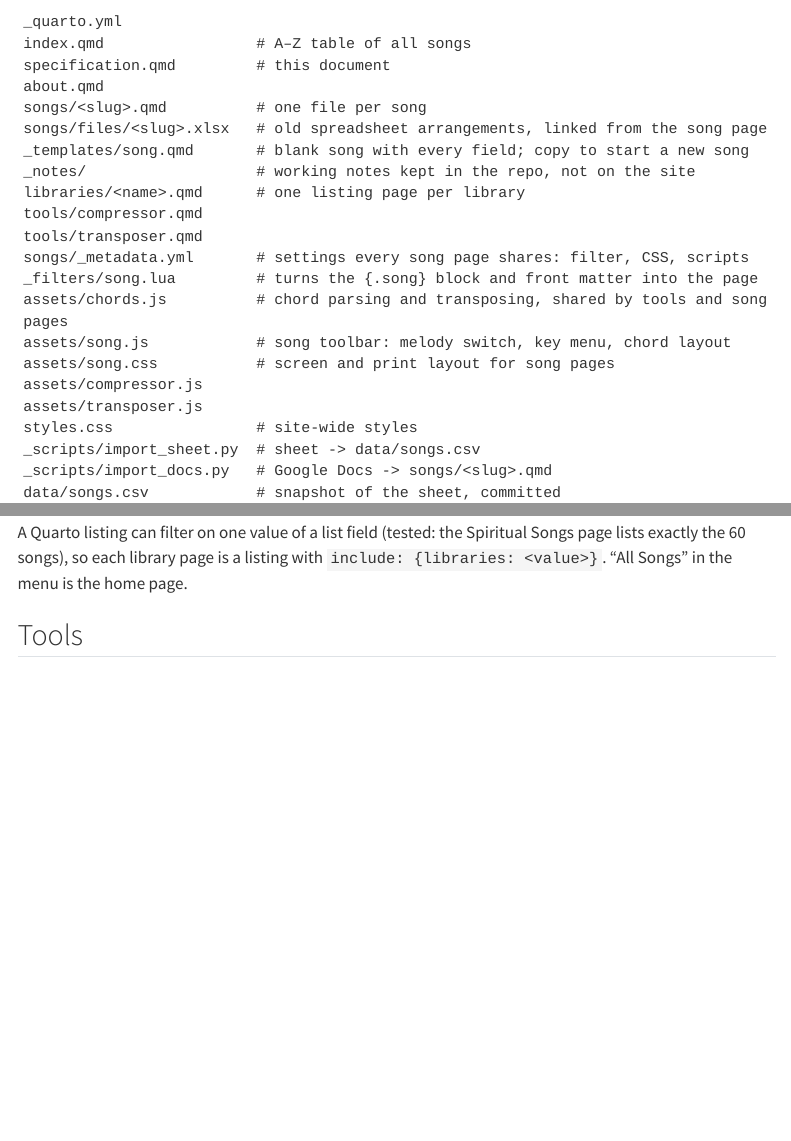
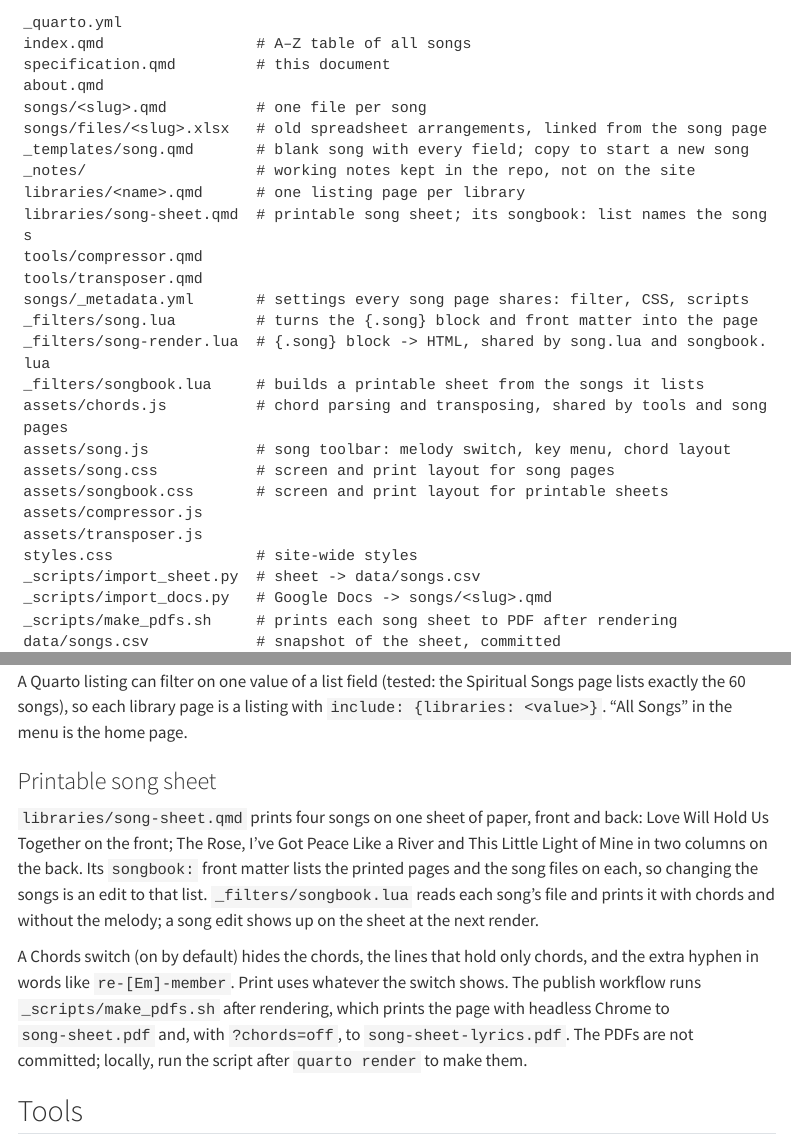
Before and after one commit to iamstein/ukeskywalker, a Quarto document (specification.qmd): the page in a window 1100 px wide, from 1970 px down before the commit and from 1990 px down after it, so that both start at the same text, and a second part further down, joined at a grey line. Rendered offline with R 4.5, knitr and Pandoc in place of Quarto, with nearby package versions; menus at the side of the page are left out; long lines of code are wrapped.

Commit message:
Add a printable song sheet with a chords switch
Four songs on one sheet, front and back, with chords and no melody.
The page reads the songs from their files, has a Chords switch, and
the publish workflow prints it to two PDFs: with chords and lyrics only.
Song rendering moves to _filters/song-render.lua so both filters share it.

Co-Authored-By: Claude Opus 5.5 <noreply@anthropic.com>
Claude-Session: https://claude.ai/code/session_014ky51HUGne8PYFYC6PZFgA

````diff
--- a/.github/workflows/publish.yml
+++ b/.github/workflows/publish.yml
@@ -27,6 +27,9 @@ jobs:
       - name: Render site
         uses: quarto-dev/quarto-actions/render@v2
 
+      - name: Print song sheets to PDF
+        run: _scripts/make_pdfs.sh
+
       - name: Upload Pages artifact
         uses: actions/upload-pages-artifact@v3
         with:
--- /dev/null
+++ b/_filters/song-render.lua
@@ -0,0 +1,23 @@
+-- Shared by song.lua and songbook.lua: turn a ```{.song} block into HTML.
+
+local function esc(s)
+  return (s:gsub("&", "&amp;"):gsub("<", "&lt;"):gsub(">", "&gt;"):gsub('"', "&quot;"))
+end
+
+local function str(v)
+  if v == nil then return nil end
+  local s = pandoc.utils.stringify(v)
+  if s == "" then return nil end
+  return s
+end
+
+-- A chord is a root note and any suffix; [x], [riff], [Chorus] are notes.
+local function is_chord(inside)
+  for part in inside:gmatch("[^,;%s]+") do
+    if not part:match("^[A-G][#b]?[^%s,;]*$") then return false end
+  end
+  return inside:match("%S") ~= nil
+end
+
+local function lyrics_html(text)
+  local out, pos = {}, 1
@@ -0,0 +27 @@
+      out[#out + 1] = "</span></span>"
@@ -0,0 +39,53 @@
+    if s == nil then break end
+    if is_chord(inside) then
+      close()
+      out[#out + 1] = '<span class="ch"><span class="chord" data-chord="' .. esc(inside) .. '">'
+        .. esc(inside) .. '</span><span class="ly">'
+      chunk_open = true
+    else
+      if not chunk_open then out[#out + 1] = '<span class="ch"><span class="ly">' chunk_open = true end
+      out[#out + 1] = '<span class="mark">[' .. esc(inside) .. ']</span>'
+    end
+    pos = e + 1
+  end
+  close()
+  return table.concat(out)
+end
+
+local function is_label(line)
+  return line:match(":$") and not line:find("%[")
+end
+
+-- opts.melody = false leaves the melody out (used by the printable pages).
+local function song_html(code, opts)
+  opts = opts or {}
+  local out = {}
+  local has_melody = false
+  for raw in (code .. "\n"):gmatch("([^\n]*)\n") do
+    local line = raw:gsub("%s+$", "")
+    if line == "" then
+      out[#out + 1] = '<div class="song-gap"></div>'
+    elseif line:match("^#") then
+      out[#out + 1] = '<div class="song-note">' .. esc(line:gsub("^#%s*", "")) .. '</div>'
+    elseif is_label(line) then
+      out[#out + 1] = '<div class="song-label">' .. esc(line:sub(1, -2)) .. '</div>'
+    else
+      line = line:gsub("^\\#", "#")
+      local lyr, mel = line:match("^(.-)%s*|%s+(.*)$")
+      if lyr == nil then lyr, mel = line, nil end
+      if opts.melody == false then mel = nil end
+      if mel then has_melody = true end
+      -- A line with only chords on it (and maybe "x2") is hidden with the chords.
+      local words = lyr:gsub("%[[^%]]*%]", ""):gsub("[xX]%d+", "")
+      local line_cls = words:match("%a") and "song-line" or "song-line chords-only"
+      -- re-[Em]-member: the second hyphen is only there for the chord.
+      lyr = lyr:gsub("%-(%[[^%]]*%])%-", "-%1\1")
+      out[#out + 1] = '<div class="' .. line_cls .. '"><div class="song-lyrics">' .. lyrics_html(lyr)
+        .. '</div><div class="song-melody">' .. esc(mel or "") .. '</div></div>'
+    end
+  end
+  local cls = has_melody and "song has-melody" or "song"
+  return '<div class="' .. cls .. '">' .. table.concat(out, "\n") .. '</div>'
+end
+
+return { esc = esc, str = str, song_html = song_html }
--- a/_filters/song.lua
+++ b/_filters/song.lua
@@ -87,3 +9,4 @@ end
+local esc, str, song_html = R.esc, R.str, R.song_html
 
 local LIBRARY_NAMES = {
   ["spiritual"] = "Spiritual Songs",
--- /dev/null
+++ b/_filters/songbook.lua
@@ -0,0 +1,25 @@
+-- Render a printable song sheet.
+--
+-- The page's front matter lists the printed pages and the songs on each, by
+-- the song file's name:
+--
+--   songbook:
+--     - [love-will-hold-us-together]
+--     - [the-rose, this-little-light-of-mine]
+--
+-- Each song is read from songs/<name>.qmd and printed with its chords but
+-- without the melody. Each list item starts a new printed page.
+
+local R = dofile(pandoc.path.join({ pandoc.path.directory(PANDOC_SCRIPT_FILE), "song-render.lua" }))
+local esc, str, song_html = R.esc, R.str, R.song_html
+
+local function read_song(name)
+  local path = pandoc.path.join({ quarto.project.directory, "songs", name .. ".qmd" })
+  local f = io.open(path, "r")
+  if not f then
+    quarto.log.warning("songbook: no song file " .. path)
+    return nil
+  end
+  local doc = pandoc.read(f:read("a"), "markdown")
+  f:close()
+  local code
@@ -0,0 +35,3 @@
+  local meta, code = read_song(name)
+  if not meta then return "" end
+  local about = {}
@@ -0,0 +44,16 @@
+    .. (code and song_html(code, { melody = false }) or "")
+    .. '</section>'
+end
+
+function Pandoc(doc)
+  if not FORMAT:match("html") or not doc.meta.songbook then return doc end
+  local pages = {}
+  for _, page in ipairs(doc.meta.songbook) do
+    local songs = {}
+    for _, name in ipairs(page) do songs[#songs + 1] = song_section(str(name)) end
+    local cls = #songs > 1 and "sheet-page sheet-columns" or "sheet-page"
+    pages[#pages + 1] = '<div class="' .. cls .. '">' .. table.concat(songs, "\n") .. '</div>'
+  end
+  doc.blocks:insert(pandoc.RawBlock("html", '<div class="songbook">' .. table.concat(pages, "\n") .. '</div>'))
+  return doc
+end
--- a/_quarto.yml
+++ b/_quarto.yml
@@ -37,6 +37,9 @@ website:
             text: Trendy Wendy and the Yeastbombs
           - href: libraries/kids.qmd
             text: Kid Songs
+          - text: "---"
+          - href: libraries/song-sheet.qmd
+            text: Printable Song Sheet
       - href: tools/compressor.qmd
         text: Compressor
       - href: tools/transposer.qmd
--- /dev/null
+++ b/assets/songbook.css
@@ -0,0 +1,7 @@
+/* Printable song sheets. The HTML comes from _filters/songbook.lua and the
+   song lines use the styles in song.css. */
+
+.sheet-actions { margin-bottom: 1.5rem; }
+.sheet-actions .btn { margin: 0.25rem 0.5rem 0.25rem 0; }
+
+.sheet-page + .sheet-page {
@@ -0,0 +18,5 @@
+.no-chords .chord, .no-chords .chord-hyphen, .no-chords .chords-only { display: none !important; }
+.no-chords .song-lyrics, .no-chords .ly { white-space: normal; }
+
+@media (min-width: 900px) {
+  .sheet-columns { columns: 2; column-gap: 3rem; }
@@ -0,0 +31,4 @@
+  .page-columns { display: block !important; }
+  .sheet-page { break-after: page; border: none !important; margin: 0 !important; padding: 0 !important; }
+  .sheet-page:last-child { break-after: auto; }
+  .sheet-columns { columns: 2; column-gap: 0.4in; }
@@ -0,0 +40,3 @@
+  .sheet-columns .song { font-size: 12pt; }
+  .song .chord { color: #000; }
+}
--- /dev/null
+++ b/libraries/song-sheet.qmd
@@ -0,0 +1,33 @@
+---
+title: "Printable Song Sheet"
+toc: false
+filters:
+  - ../_filters/songbook.lua
+format:
+  html:
+    css:
+      - ../assets/song.css
+      - ../assets/songbook.css
+# Each item is one printed page. The songs come from songs/<name>.qmd,
+# printed with chords and without melody.
+songbook:
+  - [love-will-hold-us-together]
+  - [the-rose, ive-got-peace-like-a-river, this-little-light-of-mine]
+---
+
+::: {.sheet-actions}
+Four songs on one sheet of paper, printed front and back.
+
+<div class="form-check form-switch">
+<input class="form-check-input" type="checkbox" role="switch" id="chords-switch" checked>
+<label class="form-check-label" for="chords-switch">Chords</label>
+</div>
+
+<a class="btn btn-primary" href="song-sheet.pdf" download><i class="bi bi-file-earmark-pdf"></i> PDF with chords</a>
+<a class="btn btn-outline-primary" href="song-sheet-lyrics.pdf" download><i class="bi bi-file-earmark-pdf"></i> PDF, lyrics only</a>
+<button class="btn btn-outline-secondary" type="button" onclick="window.print()"><i class="bi bi-printer"></i> Print</button>
+:::
+
+```{=html}
+<script>
+// Chords switch. ?chords=off starts with it off (used to make the lyrics-only PDF).
@@ -0,0 +42,2 @@
+</script>
+```
--- a/specification.qmd
+++ b/specification.qmd
@@ -73,18 +73,23 @@ songs/files/<slug>.xlsx   # old spreadsheet arrangements, linked from the song p
 _templates/song.qmd       # blank song with every field; copy to start a new song
 _notes/                   # working notes kept in the repo, not on the site
 libraries/<name>.qmd      # one listing page per library
+libraries/song-sheet.qmd  # printable song sheet; its songbook: list names the songs
 tools/compressor.qmd
 tools/transposer.qmd
 songs/_metadata.yml       # settings every song page shares: filter, CSS, scripts
 _filters/song.lua         # turns the {.song} block and front matter into the page
+_filters/song-render.lua  # {.song} block -> HTML, shared by song.lua and songbook.lua
+_filters/songbook.lua     # builds a printable sheet from the songs it lists
 assets/chords.js          # chord parsing and transposing, shared by tools and song pages
 assets/song.js            # song toolbar: melody switch, key menu, chord layout
 assets/song.css           # screen and print layout for song pages
+assets/songbook.css       # screen and print layout for printable sheets
 assets/compressor.js
 assets/transposer.js
 styles.css                # site-wide styles
 _scripts/import_sheet.py  # sheet -> data/songs.csv
 _scripts/import_docs.py   # Google Docs -> songs/<slug>.qmd
+_scripts/make_pdfs.sh     # prints each song sheet to PDF after rendering
 data/songs.csv            # snapshot of the sheet, committed
 data/raw/                 # raw Doc exports, not committed
 data/import-report.md     # what the import could not read cleanly
@@ -299,6 +304,24 @@ Spiritual Songs page lists exactly the 60 songs), so each library page is a
 listing with `include: {libraries: <value>}`. "All Songs" in the menu is the
 home page.
 
+### Printable song sheet
+
+`libraries/song-sheet.qmd` prints four songs on one sheet of paper, front and
+back: Love Will Hold Us Together on the front; The Rose, I've Got Peace Like a
+River and This Little Light of Mine in two columns on the back. Its
+`songbook:` front matter lists the printed pages and the song files on each,
+so changing the songs is an edit to that list. `_filters/songbook.lua` reads
+each song's file and prints it with chords and without the melody; a song
+edit shows up on the sheet at the next render.
+
+A Chords switch (on by default) hides the chords, the lines that hold only
+chords, and the extra hyphen in words like `re-[Em]-member`. Print uses
+whatever the switch shows. The publish workflow runs `_scripts/make_pdfs.sh`
+after rendering, which prints the page with headless Chrome to
+`song-sheet.pdf` and, with `?chords=off`, to `song-sheet-lyrics.pdf`. The PDFs
+are not committed; locally, run the script after `quarto render` to make
+them.
+
 ## Tools
 
 **Compressor** (`tools/compressor.qmd`). Port of `compressTab.js`: paste chords
````
Also changed, not shown: songs/ive-got-peace-like-a-river.qmd (+2 -3 lines), _filters/song-render.lua (14 more changed lines), _filters/song.lua (80 more changed lines), _filters/songbook.lua (15 more changed lines), assets/songbook.css (23 more changed lines), libraries/song-sheet.qmd (8 more changed lines), specification.qmd (2 more changed lines), 1 other file.
